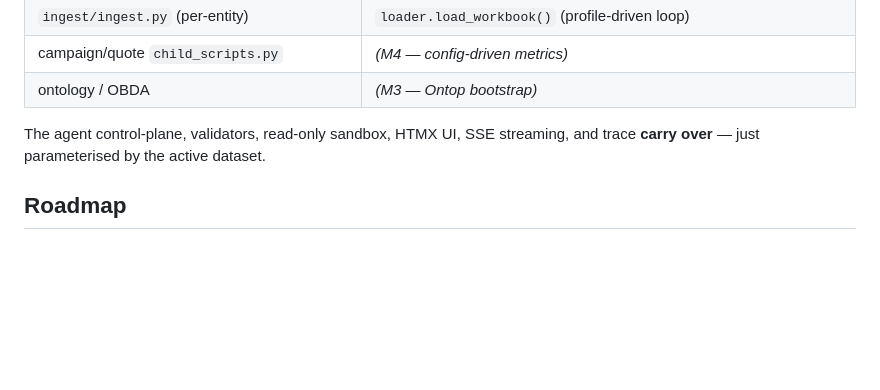
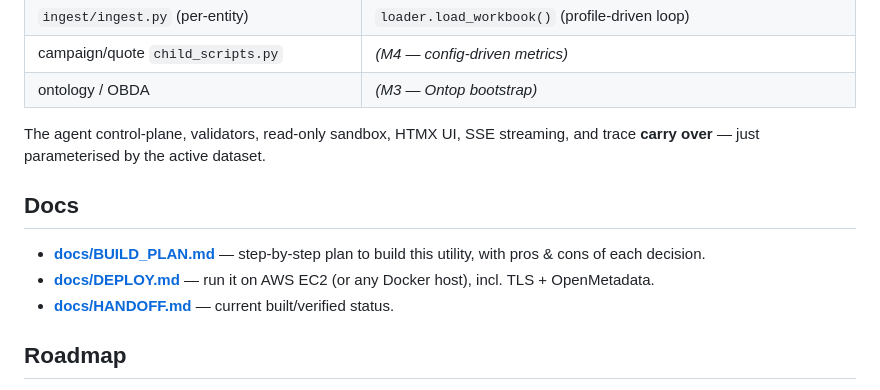
Before and after one commit to mahi80/ExcelUilitySQPARL, a Markdown page: README.md, the part around the change. Rendered like a GitHub page; blank space fills up the shorter version.

```diff
--- a/README.md
+++ b/README.md
@@ -181,6 +181,12 @@ ExcelUtilitySPARQL/
 The agent control-plane, validators, read-only sandbox, HTMX UI, SSE streaming,
 and trace **carry over** — just parameterised by the active dataset.
 
+## Docs
+
+- **[docs/BUILD_PLAN.md](docs/BUILD_PLAN.md)** — step-by-step plan to build this utility, with pros & cons of each decision.
+- **[docs/DEPLOY.md](docs/DEPLOY.md)** — run it on AWS EC2 (or any Docker host), incl. TLS + OpenMetadata.
+- **[docs/HANDOFF.md](docs/HANDOFF.md)** — current built/verified status.
+
 ## Roadmap
 
 - **M1 ✅** — one Excel → reviewed schema → SQL Q&A.
```
Also changed, not shown: docs/BUILD_PLAN.md (added, +152 -0 lines), docs/DEPLOY.md (+39 -9 lines).
